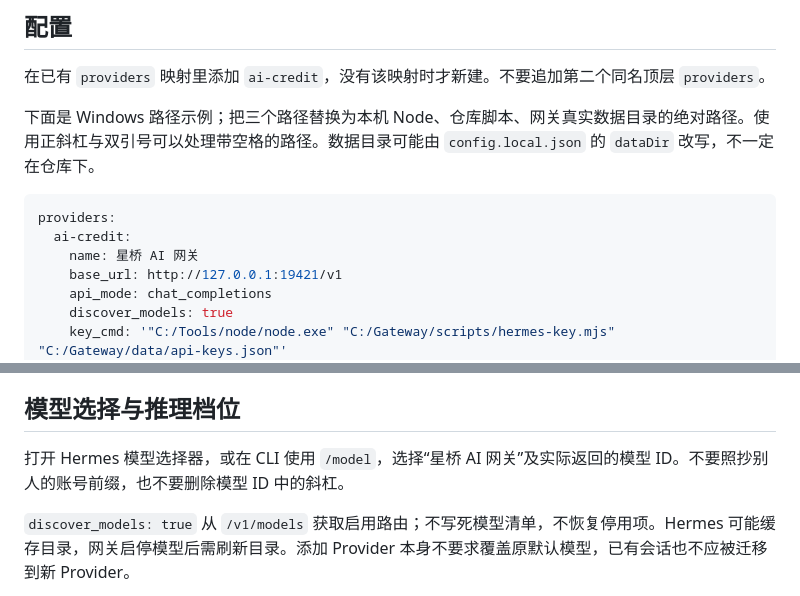
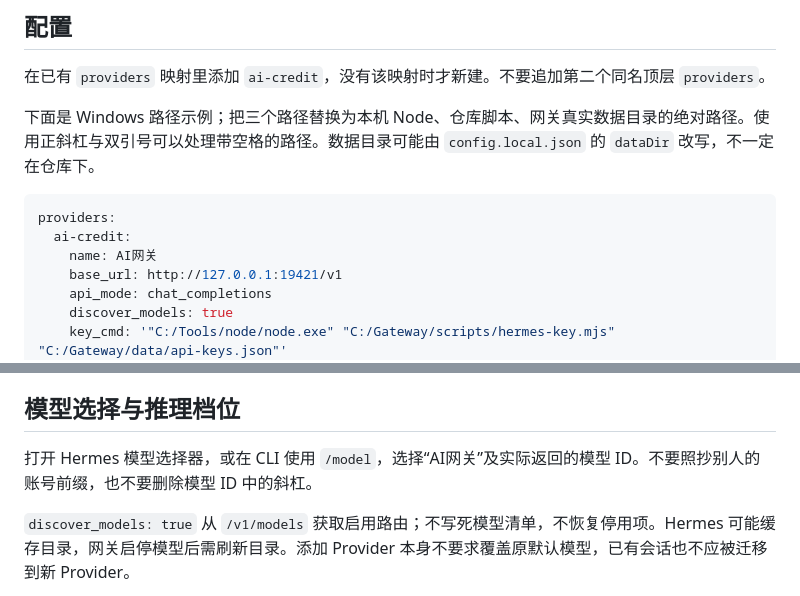
Before and after one commit to spdw666/multi-agent-checkin-dsh, a Markdown page: docs/hermes.md, 2 parts joined by grey strips. GitHub-like rendering.

````diff
--- a/docs/hermes.md
+++ b/docs/hermes.md
@@ -24,7 +24,7 @@ Hermes → http://127.0.0.1:19421/v1 → 已启用的平台路由
 ```yaml
 providers:
   ai-credit:
-    name: 星桥 AI 网关
+    name: AI网关
     base_url: http://127.0.0.1:19421/v1
     api_mode: chat_completions
     discover_models: true
@@ -41,7 +41,7 @@ Linux/macOS 可将 `key_cmd` 改为类似 `'/usr/bin/node "/opt/ai-credit/script
 
 ## 模型选择与推理档位
 
-打开 Hermes 模型选择器，或在 CLI 使用 `/model`，选择“星桥 AI 网关”及实际返回的模型 ID。不要照抄别人的账号前缀，也不要删除模型 ID 中的斜杠。
+打开 Hermes 模型选择器，或在 CLI 使用 `/model`，选择“AI网关”及实际返回的模型 ID。不要照抄别人的账号前缀，也不要删除模型 ID 中的斜杠。
 
 `discover_models: true` 从 `/v1/models` 获取启用路由；不写死模型清单，不恢复停用项。Hermes 可能缓存目录，网关启停模型后需刷新目录。添加 Provider 本身不要求覆盖原默认模型，已有会话也不应被迁移到新 Provider。
 
````
Also changed, not shown: docs/antigravity.md (+2 -2 lines).
